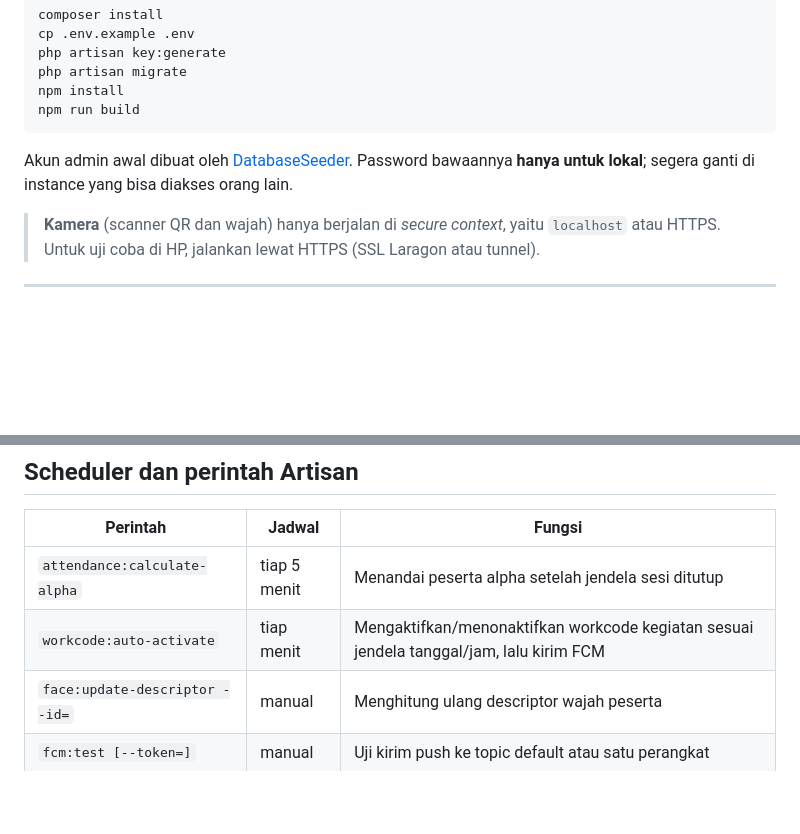
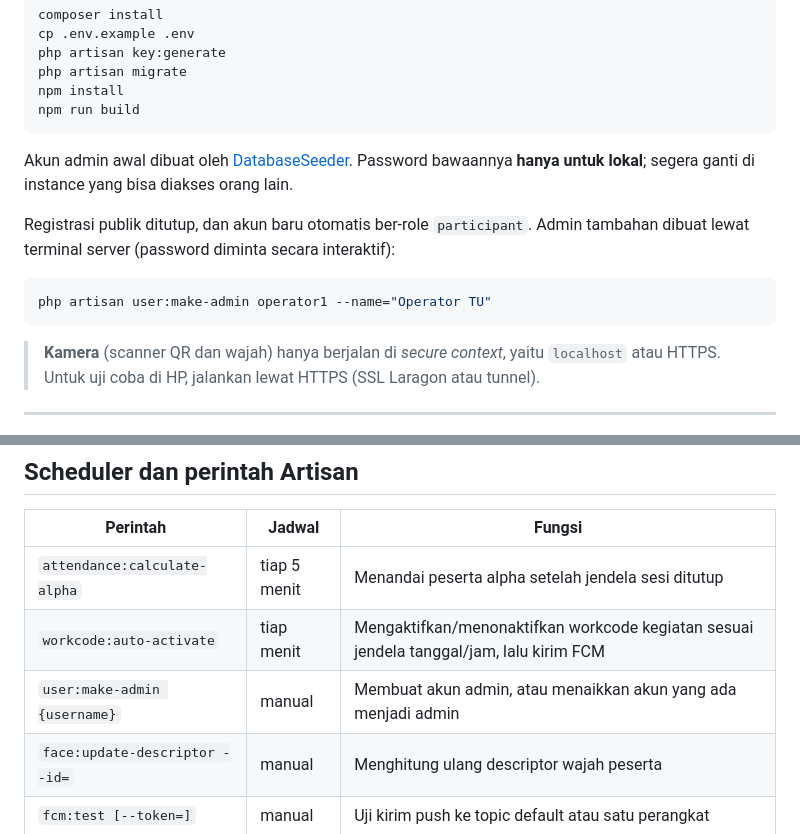
Before and after one commit to dioalifal0208/Acara-smaba, a Markdown page: README.md, 2 parts joined by grey strips. Rendered like a GitHub page; folded sections open; blank space fills up the shorter version.

Commit message:
docs: catat penutupan registrasi publik dan perintah user:make-admin
Co-Authored-By: Claude Opus 5.5 <noreply@anthropic.com>

````diff
--- a/README.md
+++ b/README.md
@@ -218,6 +218,12 @@ npm run build
 
 Akun admin awal dibuat oleh [DatabaseSeeder](database/seeders/DatabaseSeeder.php). Password bawaannya **hanya untuk lokal**; segera ganti di instance yang bisa diakses orang lain.
 
+Registrasi publik ditutup, dan akun baru otomatis ber-role `participant`. Admin tambahan dibuat lewat terminal server (password diminta secara interaktif):
+
+```bash
+php artisan user:make-admin operator1 --name="Operator TU"
+```
+
 > **Kamera** (scanner QR dan wajah) hanya berjalan di *secure context*, yaitu `localhost` atau HTTPS. Untuk uji coba di HP, jalankan lewat HTTPS (SSL Laragon atau tunnel).
 
 ---
@@ -242,6 +248,7 @@ Variabel penting di `.env`:
 |---|---|---|
 | `attendance:calculate-alpha` | tiap 5 menit | Menandai peserta alpha setelah jendela sesi ditutup |
 | `workcode:auto-activate` | tiap menit | Mengaktifkan/menonaktifkan workcode kegiatan sesuai jendela tanggal/jam, lalu kirim FCM |
+| `user:make-admin {username}` | manual | Membuat akun admin, atau menaikkan akun yang ada menjadi admin |
 | `face:update-descriptor --id=` | manual | Menghitung ulang descriptor wajah peserta |
 | `fcm:test [--token=]` | manual | Uji kirim push ke topic default atau satu perangkat |
 
````
Also changed, not shown: docs/architecture/PROJECT_DOCUMENTATION.md (+3 -2 lines).
